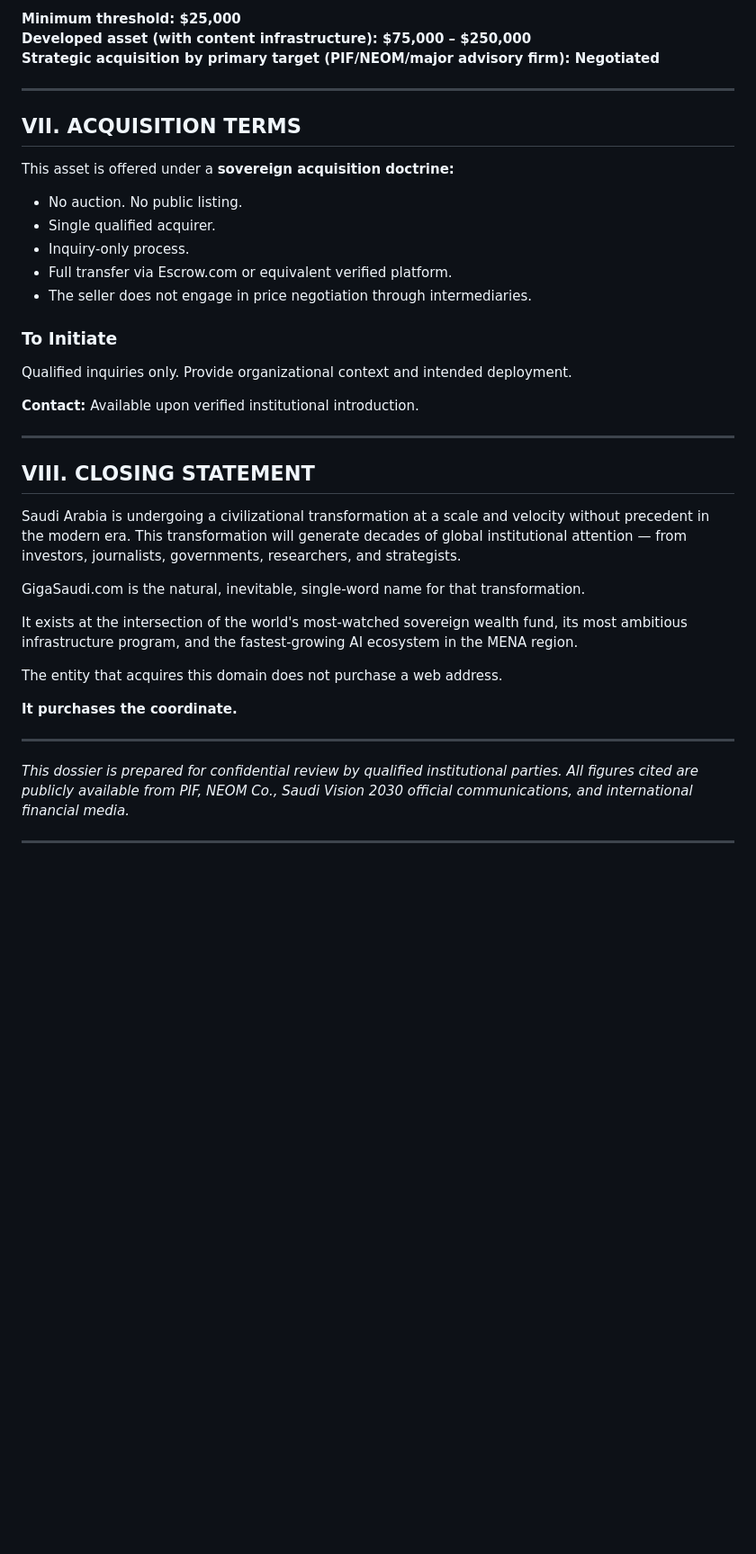
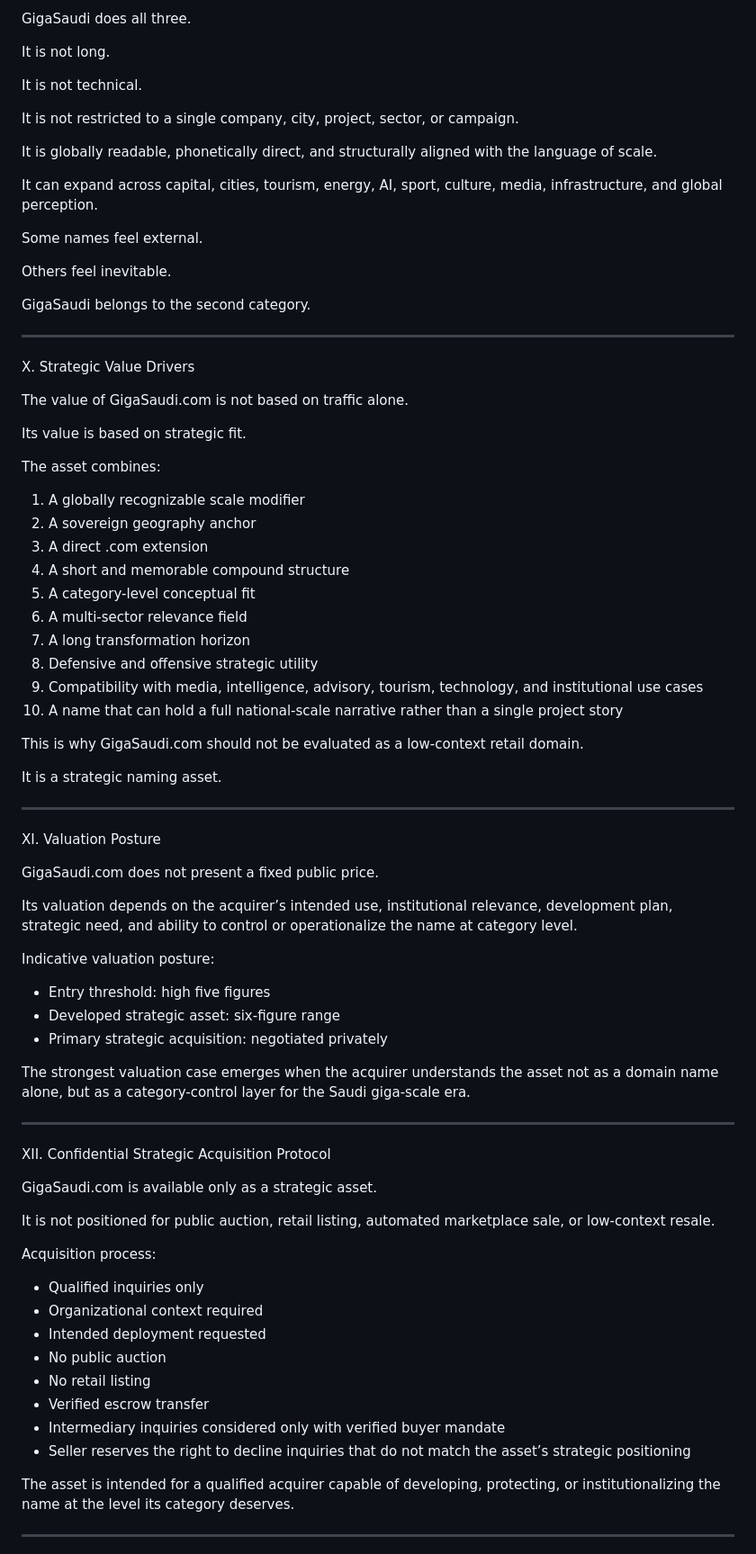
Before and after one commit to Sohadot/GigaSaudi, a Markdown page: gigasaudi_domain_dossier.md, the part around one of its changes. Shown at 90% size. Drawn GitHub-style; blank space fills up the shorter version.

```diff
--- a/gigasaudi_domain_dossier.md
+++ b/gigasaudi_domain_dossier.md
@@ -160,43 +239,83 @@ GigaSaudi.com combines:
 
-**Minimum threshold: $25,000**
-**Developed asset (with content infrastructure): $75,000 – $250,000**
-**Strategic acquisition by primary target (PIF/NEOM/major advisory firm): Negotiated**
+GigaSaudi does all three.
+
+It is not long.
+
+It is not technical.
+
+It is not restricted to a single company, city, project, sector, or campaign.
+
+It is globally readable, phonetically direct, and structurally aligned with the language of scale.
+
+It can expand across capital, cities, tourism, energy, AI, sport, culture, media, infrastructure, and global perception.
+
+Some names feel external.
+
+Others feel inevitable.
+
+GigaSaudi belongs to the second category.
 
 ---
 
-## VII. ACQUISITION TERMS
+X. Strategic Value Drivers
 
-This asset is offered under a **sovereign acquisition doctrine:**
+The value of GigaSaudi.com is not based on traffic alone.
 
-- No auction. No public listing.
-- Single qualified acquirer.
-- Inquiry-only process.
-- Full transfer via Escrow.com or equivalent verified platform.
-- The seller does not engage in price negotiation through intermediaries.
+Its value is based on strategic fit.
 
-### To Initiate
+The asset combines:
 
-Qualified inquiries only. Provide organizational context and intended deployment.
+1. A globally recognizable scale modifier
+2. A sovereign geography anchor
+3. A direct .com extension
+4. A short and memorable compound structure
+5. A category-level conceptual fit
+6. A multi-sector relevance field
+7. A long transformation horizon
+8. Defensive and offensive strategic utility
+9. Compatibility with media, intelligence, advisory, tourism, technology, and institutional use cases
+10. A name that can hold a full national-scale narrative rather than a single project story
 
-**Contact:** Available upon verified institutional introduction.
+This is why GigaSaudi.com should not be evaluated as a low-context retail domain.
+
+It is a strategic naming asset.
 
 ---
 
-## VIII. CLOSING STATEMENT
+XI. Valuation Posture
 
-Saudi Arabia is undergoing a civilizational transformation at a scale and velocity without precedent in the modern era. This transformation will generate decades of global institutional attention — from investors, journalists, governments, researchers, and strategists.
+GigaSaudi.com does not present a fixed public price.
 
-GigaSaudi.com is the natural, inevitable, single-word name for that transformation.
+Its valuation depends on the acquirer’s intended use, institutional relevance, development plan, strategic need, and ability to control or operationalize the name at category level.
 
-It exists at the intersection of the world's most-watched sovereign wealth fund, its most ambitious infrastructure program, and the fastest-growing AI ecosystem in the MENA region.
+Indicative valuation posture:
 
-The entity that acquires this domain does not purchase a web address.
+- Entry threshold: high five figures
+- Developed strategic asset: six-figure range
+- Primary strategic acquisition: negotiated privately
 
-**It purchases the coordinate.**
+The strongest valuation case emerges when the acquirer understands the asset not as a domain name alone, but as a category-control layer for the Saudi giga-scale era.
 
 ---
 
-*This dossier is prepared for confidential review by qualified institutional parties. All figures cited are publicly available from PIF, NEOM Co., Saudi Vision 2030 official communications, and international financial media.*
+XII. Confidential Strategic Acquisition Protocol
+
+GigaSaudi.com is available only as a strategic asset.
+
+It is not positioned for public auction, retail listing, automated marketplace sale, or low-context resale.
+
+Acquisition process:
+
+- Qualified inquiries only
+- Organizational context required
+- Intended deployment requested
+- No public auction
+- No retail listing
+- Verified escrow transfer
+- Intermediary inquiries considered only with verified buyer mandate
+- Seller reserves the right to decline inquiries that do not match the asset’s strategic positioning
+
+The asset is intended for a qualified acquirer capable of developing, protecting, or institutionalizing the name at the level its category deserves.
 
 ---
 
```
Also changed, not shown: other parts of gigasaudi_domain_dossier.md (+214 -95 lines).
